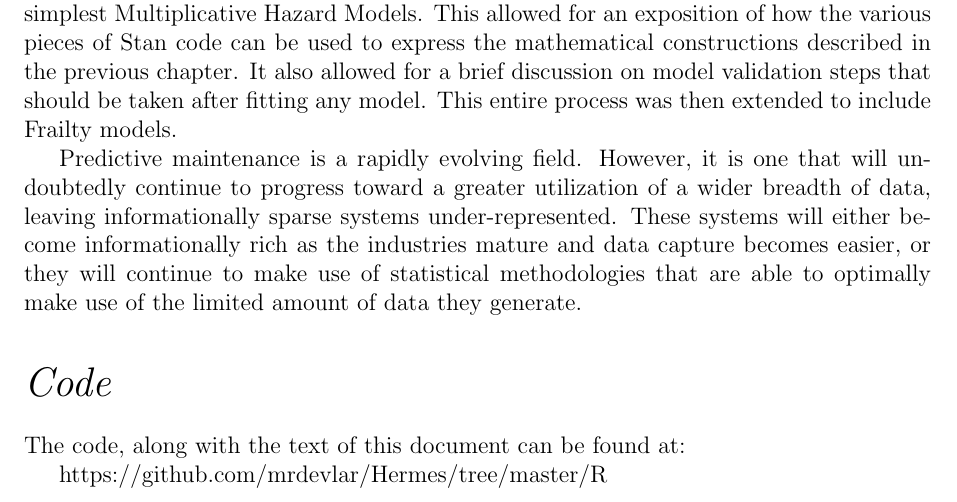
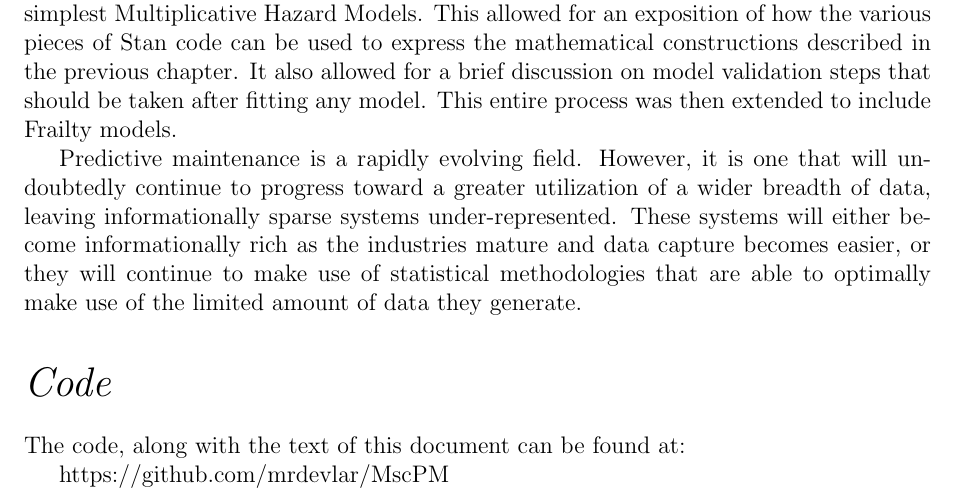
Before and after one commit to mrdevlar/Hermes, a LaTeX thesis (book/main.tex, which reads book/05_conclusion.tex): part of page 62 of 74, cut so that both start at the same text. Compiled offline with pdfLaTeX.

Commit message:
link to code

```diff
--- a/book/05_conclusion.tex
+++ b/book/05_conclusion.tex
@@ -53,4 +53,4 @@ Predictive maintenance is a rapidly evolving field. However, it is one that will
 
 The code, along with the text of this document can be found at:
 
-https://github.com/mrdevlar/Hermes/tree/master/R
+https://github.com/mrdevlar/MscPM
```
